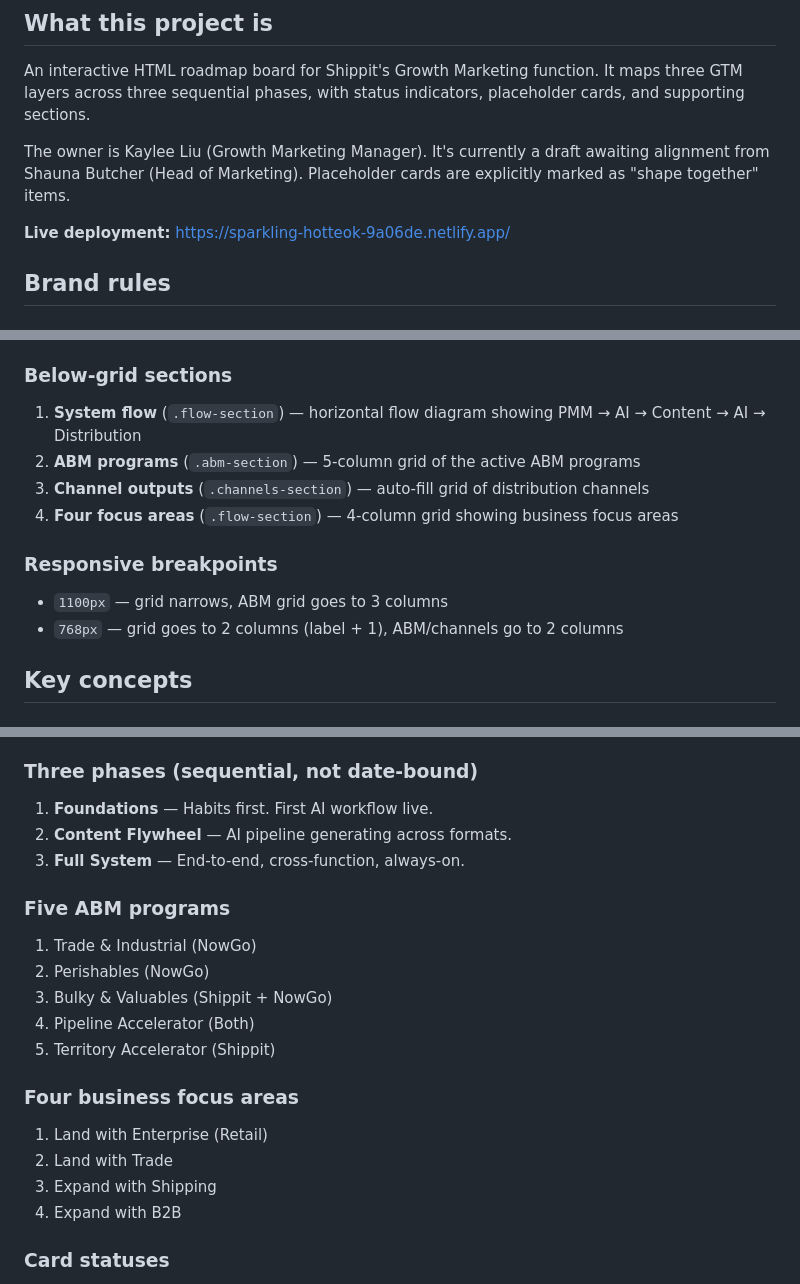
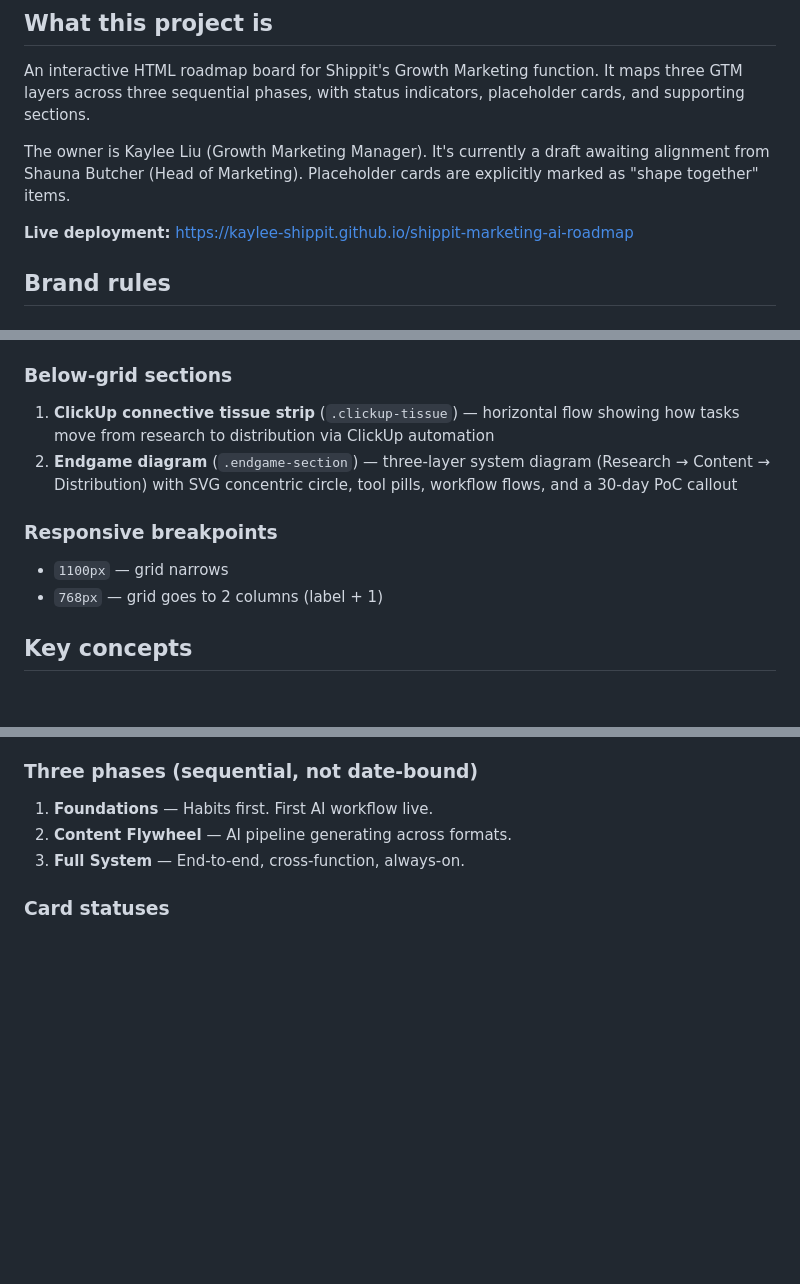
Before and after one commit to kaylee-shippit/shippit-marketing-ai-roadmap, a Markdown page: CLAUDE.md, 3 parts joined by grey strips. Rendered like a GitHub page; blank space fills up the shorter version.

```diff
--- a/CLAUDE.md
+++ b/CLAUDE.md
@@ -6,7 +6,7 @@ An interactive HTML roadmap board for Shippit's Growth Marketing function. It ma
 
 The owner is Kaylee Liu (Growth Marketing Manager). It's currently a draft awaiting alignment from Shauna Butcher (Head of Marketing). Placeholder cards are explicitly marked as "shape together" items.
 
-**Live deployment:** https://sparkling-hotteok-9a06de.netlify.app/
+**Live deployment:** https://kaylee-shippit.github.io/shippit-marketing-ai-roadmap
 
 ## Brand rules
 
@@ -70,14 +106,12 @@ The roadmap is a **single-file HTML document** — all CSS is inline in a `<styl
 - `.card-tag` — coloured tag at bottom (`.tag-ai`, `.tag-habit`, `.tag-tool`, `.tag-metric`)
 
 ### Below-grid sections
-1. **System flow** (`.flow-section`) — horizontal flow diagram showing PMM → AI → Content → AI → Distribution
-2. **ABM programs** (`.abm-section`) — 5-column grid of the active ABM programs
-3. **Channel outputs** (`.channels-section`) — auto-fill grid of distribution channels
-4. **Four focus areas** (`.flow-section`) — 4-column grid showing business focus areas
+1. **ClickUp connective tissue strip** (`.clickup-tissue`) — horizontal flow showing how tasks move from research to distribution via ClickUp automation
+2. **Endgame diagram** (`.endgame-section`) — three-layer system diagram (Research → Content → Distribution) with SVG concentric circle, tool pills, workflow flows, and a 30-day PoC callout
 
 ### Responsive breakpoints
-- `1100px` — grid narrows, ABM grid goes to 3 columns
-- `768px` — grid goes to 2 columns (label + 1), ABM/channels go to 2 columns
+- `1100px` — grid narrows
+- `768px` — grid goes to 2 columns (label + 1)
 
 ## Key concepts
 
@@ -90,19 +124,6 @@ The roadmap is a **single-file HTML document** — all CSS is inline in a `<styl
 1. **Foundations** — Habits first. First AI workflow live.
 2. **Content Flywheel** — AI pipeline generating across formats.
 3. **Full System** — End-to-end, cross-function, always-on.
-
-### Five ABM programs
-1. Trade & Industrial (NowGo)
-2. Perishables (NowGo)
-3. Bulky & Valuables (Shippit + NowGo)
-4. Pipeline Accelerator (Both)
-5. Territory Accelerator (Shippit)
-
-### Four business focus areas
-1. Land with Enterprise (Retail)
-2. Land with Trade
-3. Expand with Shipping
-4. Expand with B2B
 
 ### Card statuses
 - **Live** (green dot `#4CAF50`) — already operational
```
Also changed, not shown: other parts of CLAUDE.md (+39 -3 lines).
